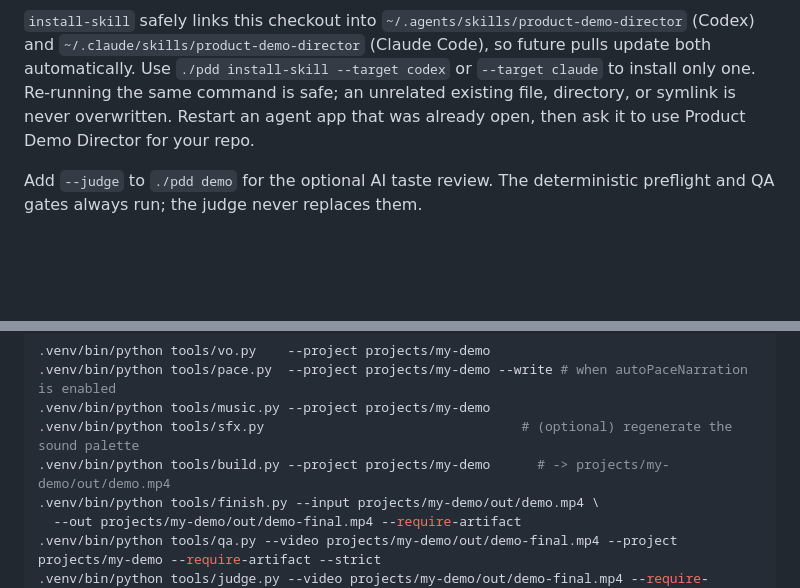
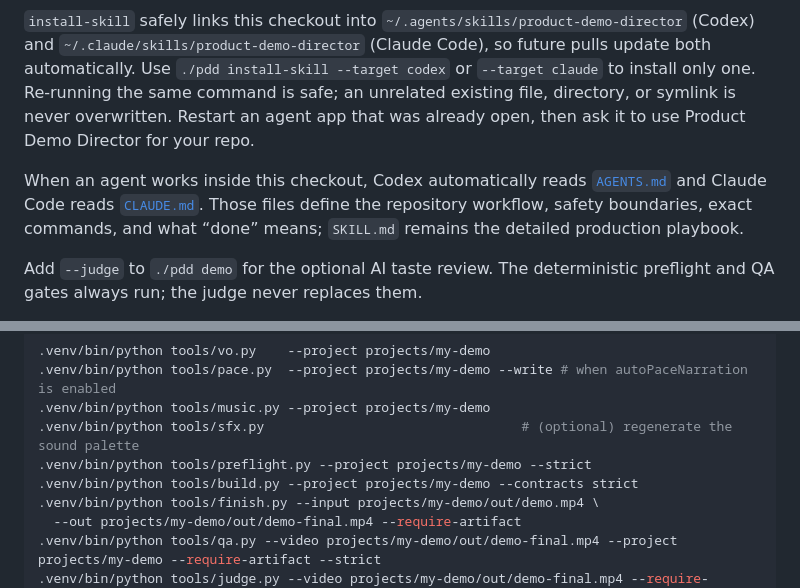
Before and after one commit to crimeacs/product-demo-director, a Markdown page: README.md, 2 parts joined by grey strips. Drawn GitHub-style; blank space fills up the shorter version.

Commit message:
Add agent operating instructions (#3)

```diff
--- a/README.md
+++ b/README.md
@@ -97,6 +97,11 @@ Use `./pdd install-skill --target codex` or `--target claude` to install only on
 same command is safe; an unrelated existing file, directory, or symlink is never overwritten.
 Restart an agent app that was already open, then ask it to use Product Demo Director for your repo.
 
+When an agent works inside this checkout, Codex automatically reads
+[`AGENTS.md`](./AGENTS.md) and Claude Code reads [`CLAUDE.md`](./CLAUDE.md). Those files define the
+repository workflow, safety boundaries, exact commands, and what “done” means; `SKILL.md` remains
+the detailed production playbook.
+
 Add `--judge` to `./pdd demo` for the optional AI taste review. The deterministic preflight and QA
 gates always run; the judge never replaces them.
 
@@ -126,7 +131,8 @@ export GEMINI_API_KEY=...          # non-auto-paced Gemini TTS + Lyria music + o
 .venv/bin/python tools/pace.py  --project projects/my-demo --write # when autoPaceNarration is enabled
 .venv/bin/python tools/music.py --project projects/my-demo
 .venv/bin/python tools/sfx.py                                 # (optional) regenerate the sound palette
-.venv/bin/python tools/build.py --project projects/my-demo      # -> projects/my-demo/out/demo.mp4
+.venv/bin/python tools/preflight.py --project projects/my-demo --strict
+.venv/bin/python tools/build.py --project projects/my-demo --contracts strict
 .venv/bin/python tools/finish.py --input projects/my-demo/out/demo.mp4 \
   --out projects/my-demo/out/demo-final.mp4 --require-artifact
 .venv/bin/python tools/qa.py --video projects/my-demo/out/demo-final.mp4 --project projects/my-demo --require-artifact --strict
```
Also changed, not shown: AGENTS.md (added, +137 -0 lines), CLAUDE.md (added, +36 -0 lines).
